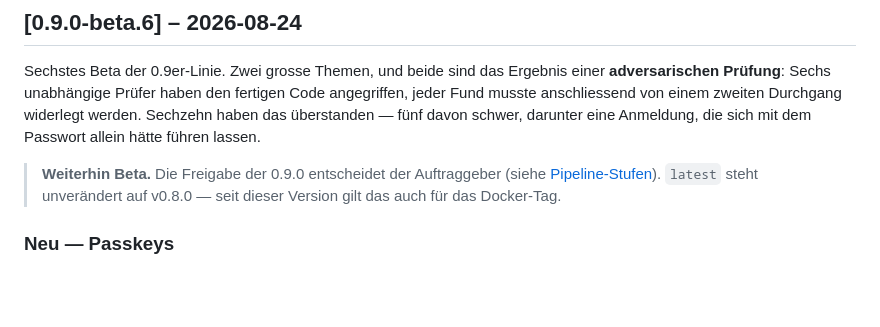
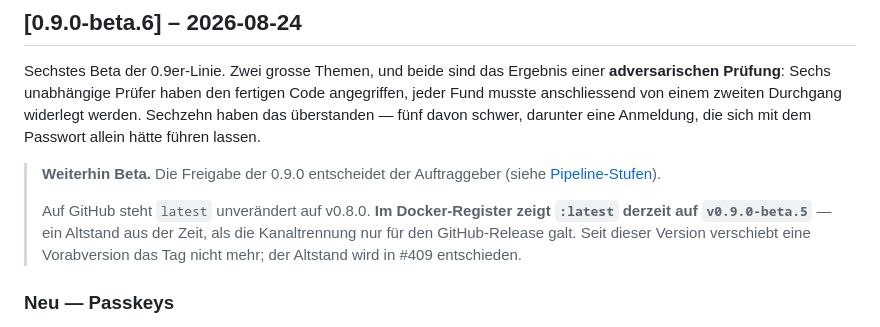
Before and after one commit to Celestial0579/Hengstverzeichnis_Framework, a Markdown page: CHANGELOG.md, the part around the change. GitHub-like rendering; blank space fills up the shorter version.

Commit message:
CHANGELOG: Zustand des Docker-Tags :latest richtigstellen (#409)
Der Abschnitt zu v0.9.0-beta.6 behauptete, 'latest' stehe unveraendert auf
v0.8.0 und das gelte seit dieser Version auch fuer das Docker-Tag. Fuer
GitHub stimmt das; im Docker-Register zeigt ':latest' auf v0.9.0-beta.5.

Die Schranke aus beta.6 wirkt - beta.6 hat das Tag nachweislich nicht bewegt.
Sie wirkt nur nicht rueckwirkend. Beim Pruefen der Release-Artefakte
aufgefallen, als Digest-Vergleich; nachverfolgt in #409.

Co-Authored-By: Claude Opus 5 <noreply@anthropic.com>

```diff
--- a/CHANGELOG.md
+++ b/CHANGELOG.md
@@ -18,8 +18,13 @@ schwer, darunter eine Anmeldung, die sich mit dem Passwort allein hätte
 führen lassen.
 
 > **Weiterhin Beta.** Die Freigabe der 0.9.0 entscheidet der Auftraggeber
-> (siehe [Pipeline-Stufen](docs/releasing.md)). `latest` steht unverändert
-> auf v0.8.0 — seit dieser Version gilt das auch für das Docker-Tag.
+> (siehe [Pipeline-Stufen](docs/releasing.md)).
+>
+> Auf GitHub steht `latest` unverändert auf v0.8.0. **Im Docker-Register
+> zeigt `:latest` derzeit auf `v0.9.0-beta.5`** — ein Altstand aus der Zeit,
+> als die Kanaltrennung nur für den GitHub-Release galt. Seit dieser Version
+> verschiebt eine Vorabversion das Tag nicht mehr; der Altstand wird in #409
+> entschieden.
 
 ### Neu — Passkeys
 
```
